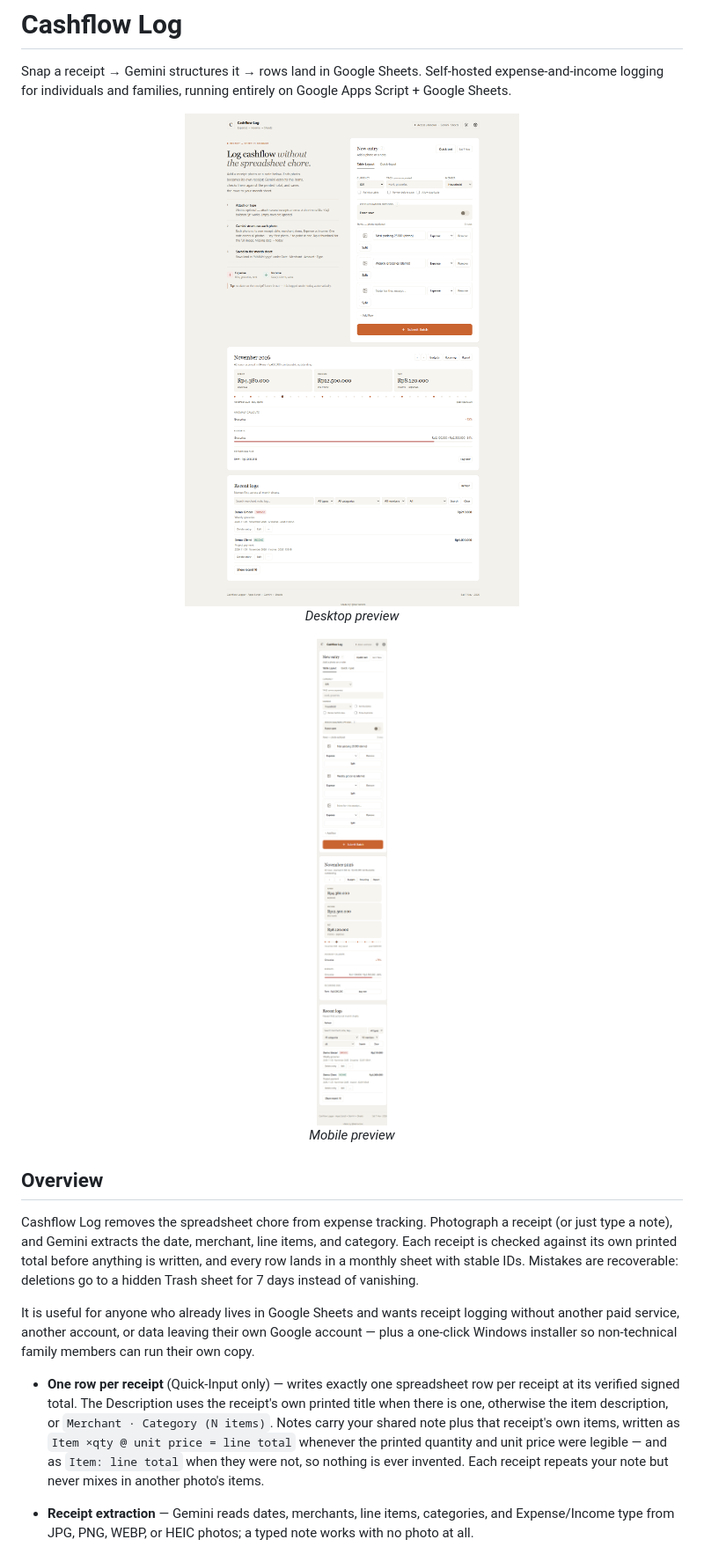
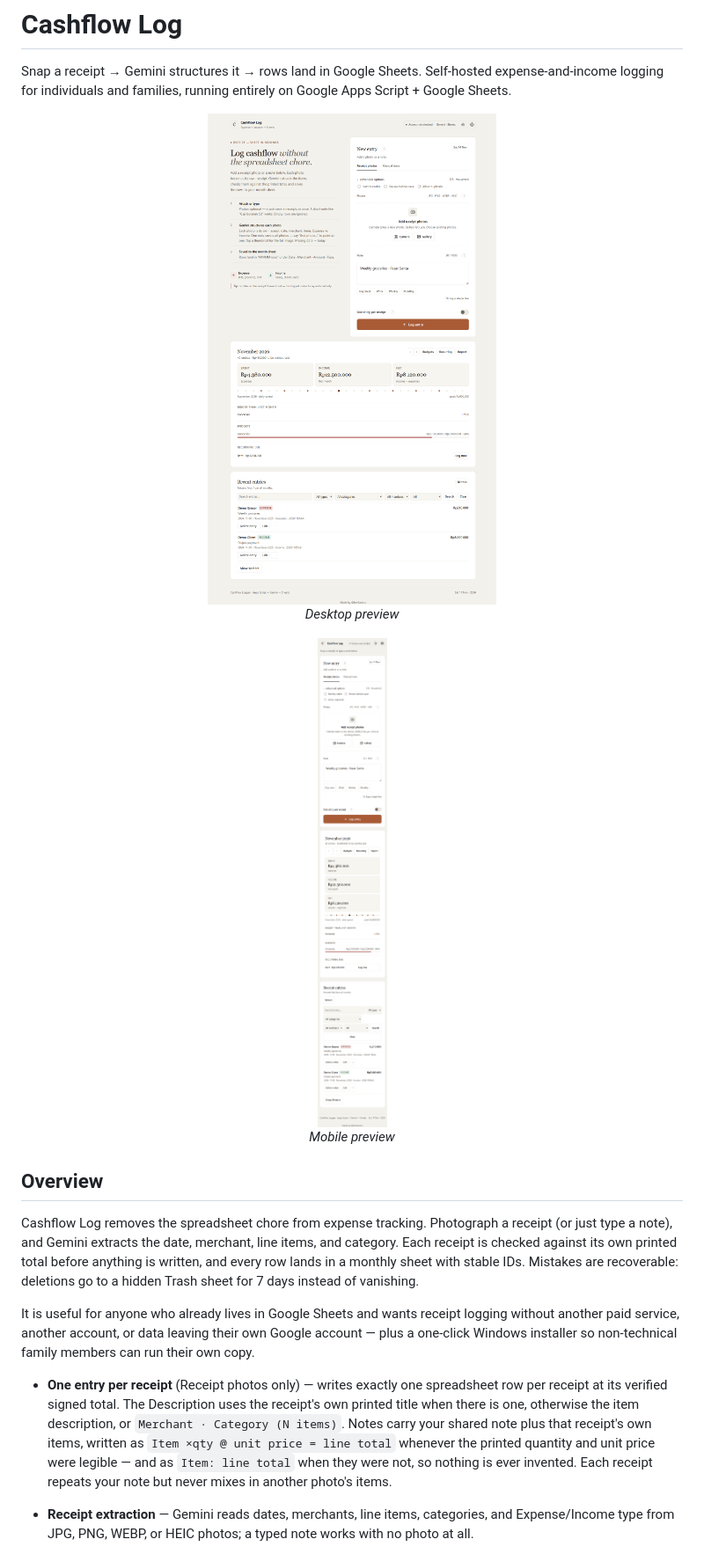
Before and after one commit to berliandro/expense-logger, a Markdown page: README.md, the part around the change printed below. Shown: that part at 88% size. GitHub-like rendering; pictures changed too: docs/screenshots/cashflow-desktop.png, docs/screenshots/cashflow-mobile.png.

```diff
--- a/README.md
+++ b/README.md
@@ -18,7 +18,7 @@ Cashflow Log removes the spreadsheet chore from expense tracking. Photograph a r
 
 It is useful for anyone who already lives in Google Sheets and wants receipt logging without another paid service, another account, or data leaving their own Google account — plus a one-click Windows installer so non-technical family members can run their own copy.
 
-- **One row per receipt** (Quick-Input only) — writes exactly one spreadsheet row per receipt at its verified signed total. The Description uses the receipt's own printed title when there is one, otherwise the item description, or `Merchant · Category (N items)`. Notes carry your shared note plus that receipt's own items, written as `Item ×qty @ unit price = line total` whenever the printed quantity and unit price were legible — and as `Item: line total` when they were not, so nothing is ever invented. Each receipt repeats your note but never mixes in another photo's items.
+- **One entry per receipt** (Receipt photos only) — writes exactly one spreadsheet row per receipt at its verified signed total. The Description uses the receipt's own printed title when there is one, otherwise the item description, or `Merchant · Category (N items)`. Notes carry your shared note plus that receipt's own items, written as `Item ×qty @ unit price = line total` whenever the printed quantity and unit price were legible — and as `Item: line total` when they were not, so nothing is ever invented. Each receipt repeats your note but never mixes in another photo's items.
 
 - **Receipt extraction** — Gemini reads dates, merchants, line items, categories, and Expense/Income type from JPG, PNG, WEBP, or HEIC photos; a typed note works with no photo at all.
 - **Two-phase total reconciliation** — Phase 1 reads each photo's printed total, Phase 2 extracts every line item, and each receipt's item sum must match its printed total exactly.
```
Also changed, not shown: other parts of README.md (+19 -19 lines), 9 other files.
